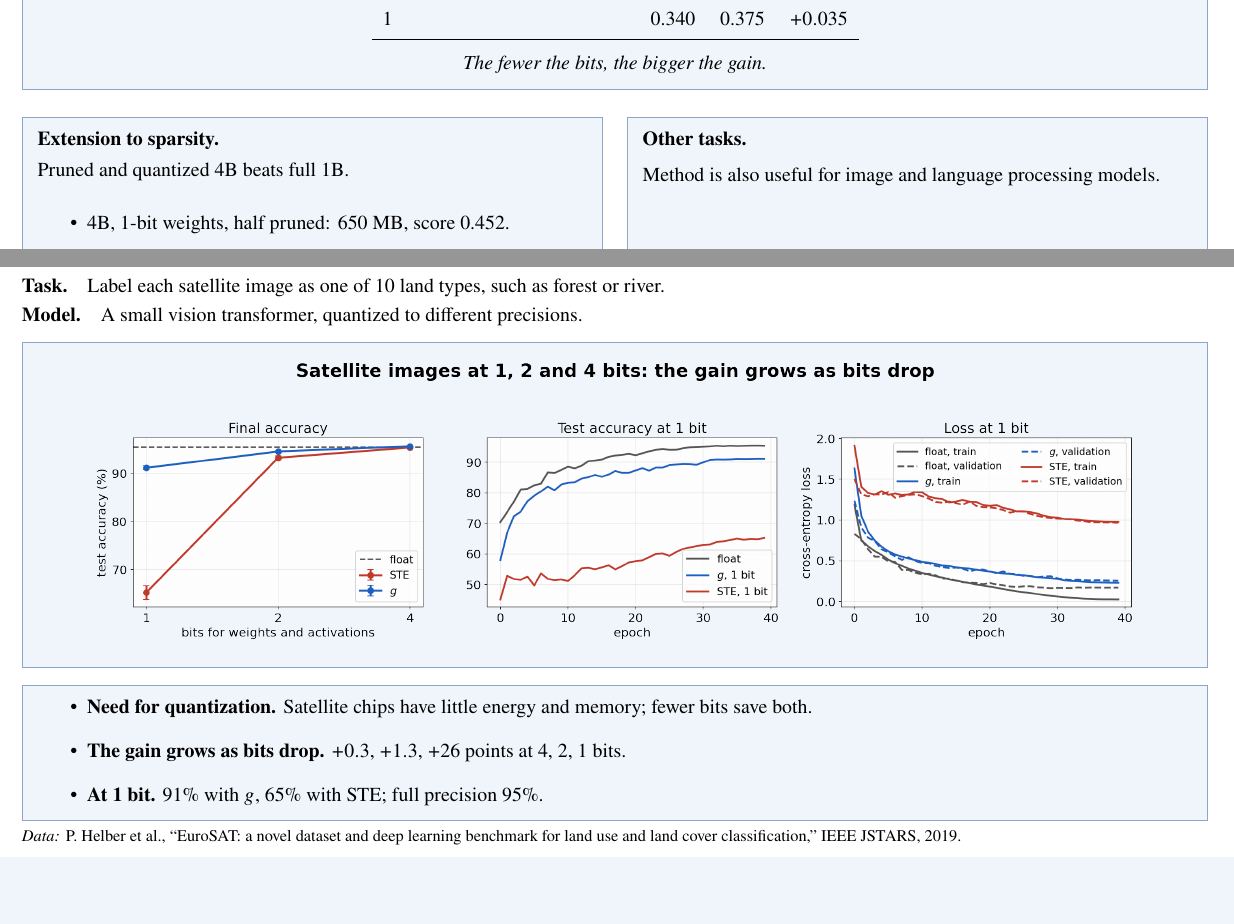
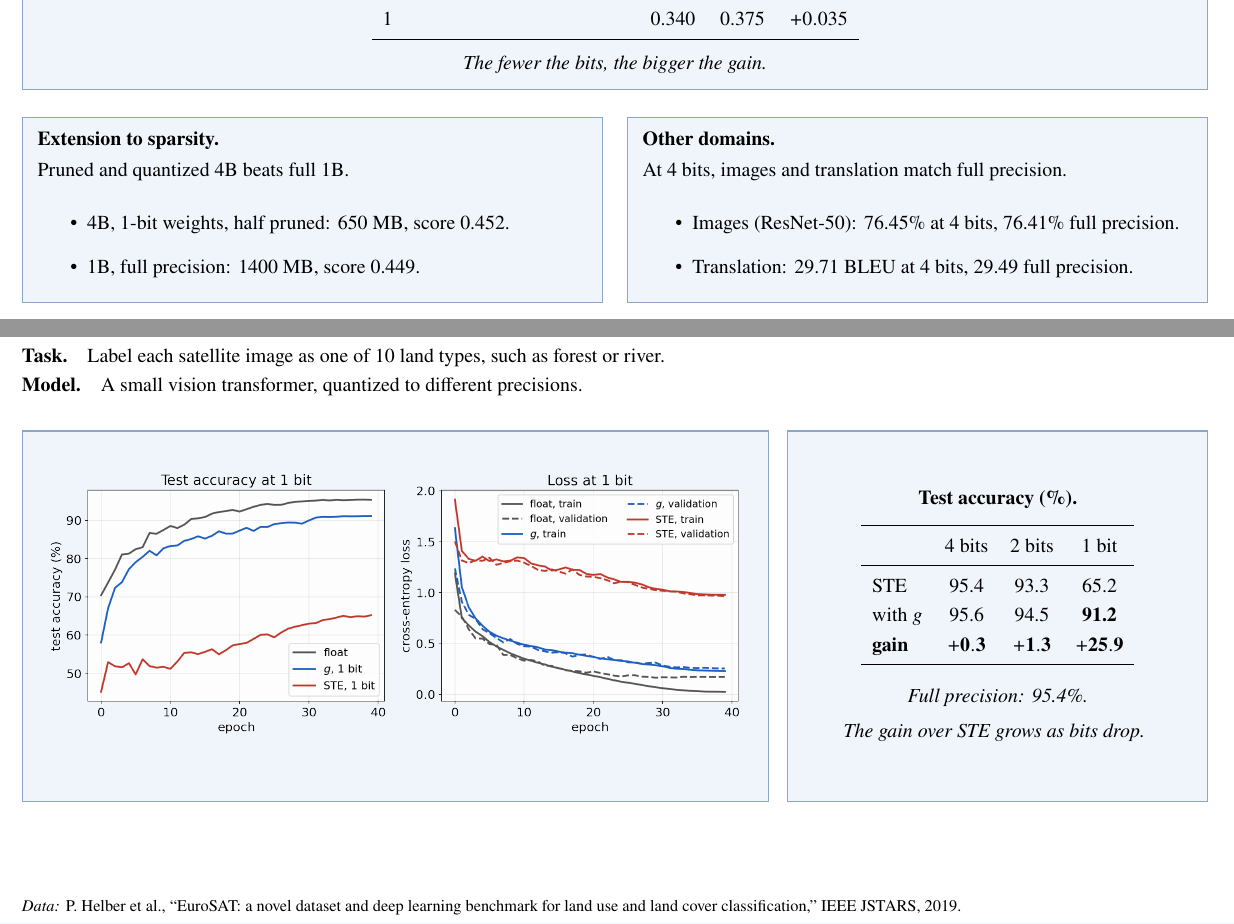
Before and after one commit to sarveshjnikas/robust-lowbit-training, a LaTeX document (slides_v4.tex): two parts of pages 9 and 11 of 13, joined at a grey line, cut so that both start at the same text, the shorter picture padded with empty space. Compiled offline with pdfLaTeX.

Commit message:
Final slides_v4 edits: EuroSAT table, lambda wording, slide 8 spacing
- Slide 7: lambda without highlight, called the regularization parameter.
- Slide 8: drop the dg/dx formula from the through-x column; looser spacing
  in the "With g" block.
- Slide 9: other-domain numbers labelled "at 4 bits" and "full precision".
- Slide 11: EuroSAT accuracy table (STE, with g, gain at 4/2/1 bits) beside a
  two-panel figure (test accuracy and loss per epoch at 1 bit).
- plot_eurosat.py: two panels, mean over seeds, no figure title.

Co-Authored-By: Claude Opus 5.5 <noreply@anthropic.com>

```diff
--- a/slides_v4.tex
+++ b/slides_v4.tex
@@ -332,7 +330,11 @@ bits for weights and activations & STE & with $g$ & gain \\
 \end{minipage}\hfill
 \begin{minipage}[t]{0.49\textwidth}
 \begin{shadedblock}[\resheight]
-\textbf{Other tasks.}\par\vspace{6pt}Method is also useful for image and language processing models.
+\textbf{Other domains.}\par\vspace{3pt}At 4 bits, images and translation match full precision.\par\vspace{4pt}
+\begin{itemize}\setlength{\itemsep}{6pt}
+\item Images (ResNet-50): 76.45\% at 4 bits, 76.41\% full precision.
+\item Translation: 29.71 BLEU at 4 bits, 29.49 full precision.
+\end{itemize}
 \end{shadedblock}
 \end{minipage}
 
@@ -358,19 +360,35 @@ bits for weights and activations & STE & with $g$ & gain \\
 \slide{Our implementation 2: solving a real-world task}
 \noindent\textbf{Task.}\quad Label each satellite image as one of 10 land types, such as forest or river.\par\vspace{2pt}
 \noindent\textbf{Model.}\quad A small vision transformer, quantized to different precisions.
+\newcommand{\eurosatheight}{66mm}
 
-\begin{shadedblock}
-\centering
-\includegraphics[width=0.92\linewidth]{implementation/vit/plots/eurosat_results.png}
+\noindent
+\begin{minipage}[t]{0.63\textwidth}
+\begin{shadedblock}[\eurosatheight]
+\vspace*{\fill}\centering
+\includegraphics[width=\linewidth]{implementation/vit/plots/eurosat_results.png}
+\vspace*{\fill}
 \end{shadedblock}
-
-\begin{shadedblock}
-\begin{itemize}\setlength{\itemsep}{6pt}
-\item \textbf{Need for quantization.} Satellite chips have little energy and memory; fewer bits save both.
-\item \textbf{The gain grows as bits drop.} $+0.3$, $+1.3$, $+26$ points at 4, 2, 1 bits.
-\item \textbf{At 1 bit.} 91\% with $g$, 65\% with STE; full precision 95\%.
-\end{itemize}
+\end{minipage}\hfill
+\begin{minipage}[t]{0.355\textwidth}
+\begin{shadedblock}[\eurosatheight]
+\vspace*{\fill}\centering
+\textbf{Test accuracy (\%).}\par\vspace{8pt}
+\renewcommand{\arraystretch}{1.2}
+\begin{tabular}{lccc}
+\toprule
+ & 4 bits & 2 bits & 1 bit \\
+\midrule
+STE & 95.4 & 93.3 & 65.2 \\
+with $g$ & 95.6 & 94.5 & \textbf{91.2} \\
+\textbf{gain} & $\mathbf{+0.3}$ & $\mathbf{+1.3}$ & $\mathbf{+25.9}$ \\
+\bottomrule
+\end{tabular}\par\vspace{12pt}
+\textit{Full precision: 95.4\%.}\par\vspace{6pt}
+\textit{The gain over STE grows as bits drop.}
+\vspace*{\fill}
 \end{shadedblock}
+\end{minipage}
 
 \vfill
 \noindent{\footnotesize\textit{Data:} P.~Helber et al., ``EuroSAT: a novel dataset and deep learning benchmark for land use and land cover classification,'' IEEE JSTARS, 2019.}
```
Also changed, not shown: implementation/vit/plots/eurosat_results.png, slides_v4.pdf, slides_v4.tex (18 more changed lines), 1 other file.
